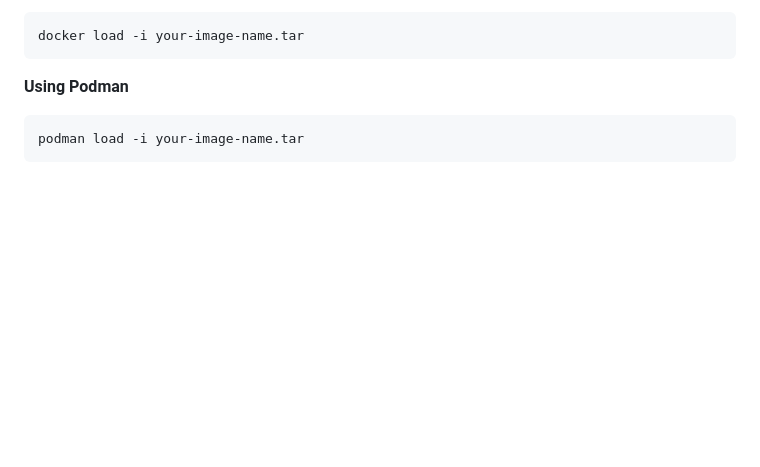
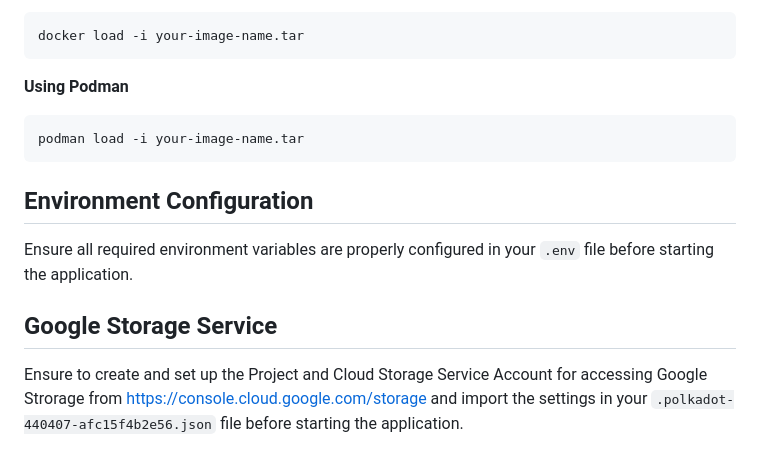
Before and after one commit to mcanti/clarys-backend, a Markdown page: README.md, the part around the change. GitHub-like rendering; blank space fills up the shorter version.

````diff
--- a/README.md
+++ b/README.md
@@ -196,3 +196,11 @@ docker load -i your-image-name.tar
 ```bash
 podman load -i your-image-name.tar
 ```
+
+## Environment Configuration
+
+Ensure all required environment variables are properly configured in your `.env` file before starting the application.
+
+## Google Storage Service
+
+Ensure to create and set up the Project and Cloud Storage Service Account for accessing Google Strorage from https://console.cloud.google.com/storage and import the settings in your `.polkadot-440407-afc15f4b2e56.json` file before starting the application.
````
